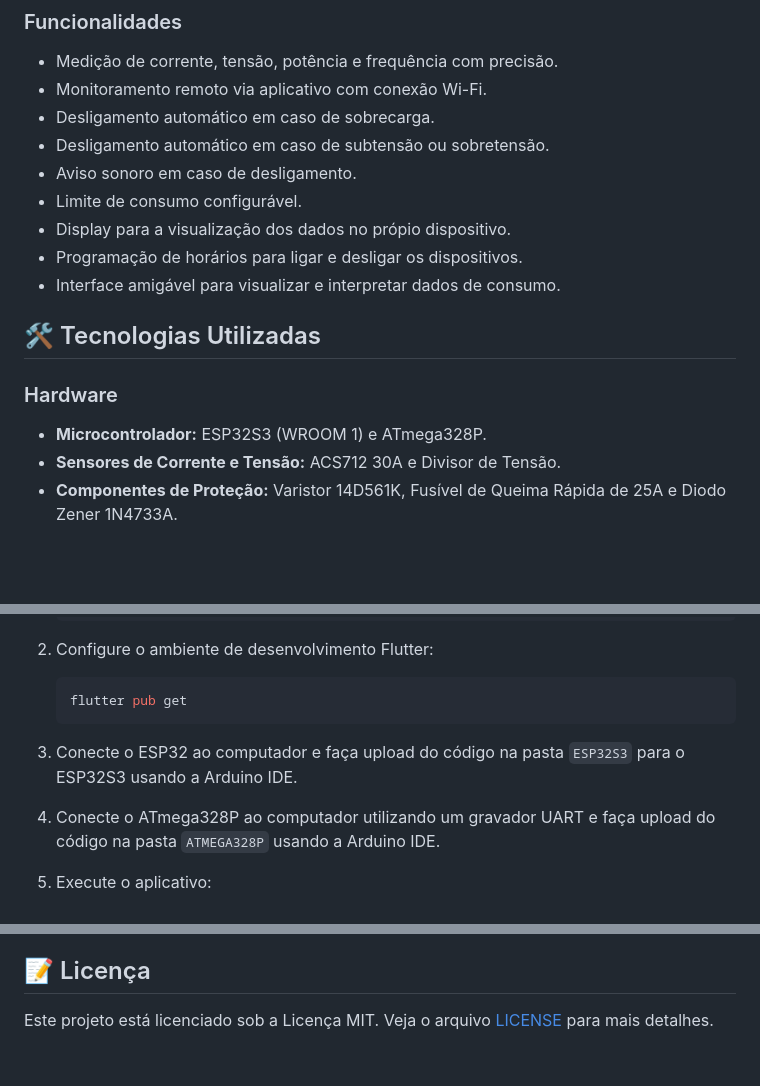
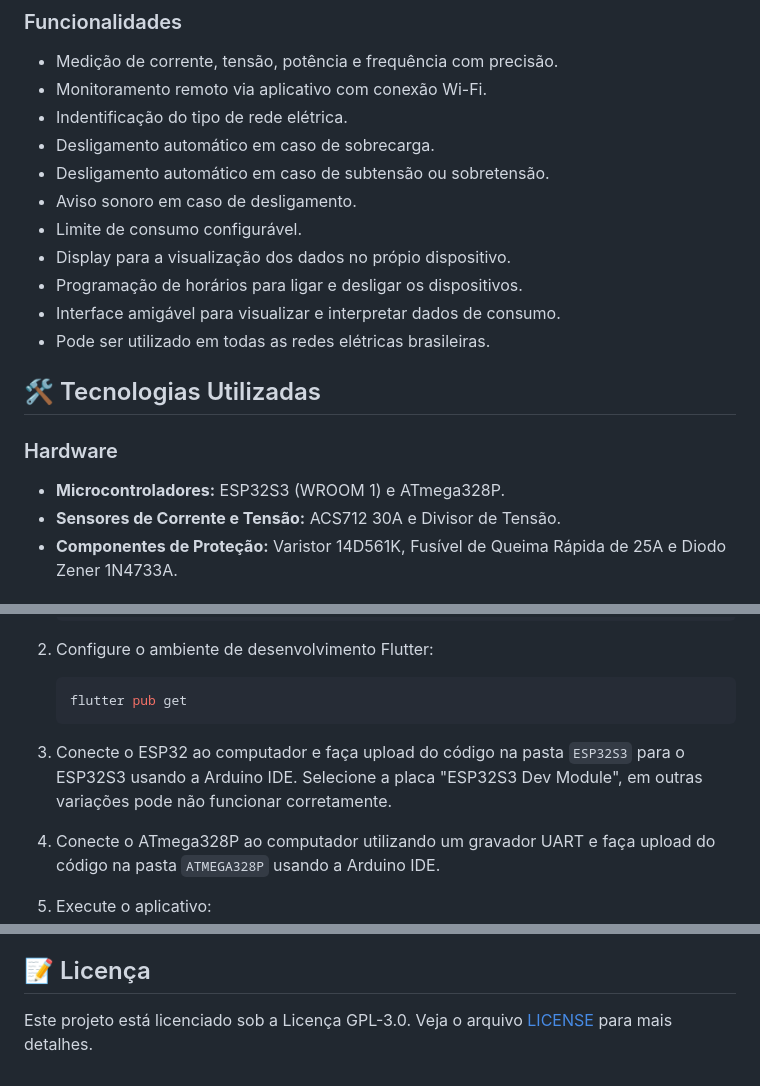
Before and after one commit to WattSync/PTBR, a Markdown page: README.md, 3 parts joined by grey strips. Drawn GitHub-style; blank space fills up the shorter version.

Commit message:
alteração readme

````diff
--- a/README.md
+++ b/README.md
@@ -8,6 +8,7 @@ Desenvolver um dispositivo capaz de monitorar o consumo de energia elétrica em
 ### Funcionalidades
 - Medição de corrente, tensão, potência e frequência com precisão.
 - Monitoramento remoto via aplicativo com conexão Wi-Fi.
+- Indentificação do tipo de rede elétrica.
 - Desligamento automático em caso de sobrecarga.
 - Desligamento automático em caso de subtensão ou sobretensão.
 - Aviso sonoro em caso de desligamento.
@@ -15,11 +16,11 @@ Desenvolver um dispositivo capaz de monitorar o consumo de energia elétrica em
 - Display para a visualização dos dados no própio dispositivo.
 - Programação de horários para ligar e desligar os dispositivos.
 - Interface amigável para visualizar e interpretar dados de consumo.
-
+- Pode ser utilizado em todas as redes elétricas brasileiras.
 ## 🛠️ Tecnologias Utilizadas
 
 ### Hardware
-- **Microcontrolador:** ESP32S3 (WROOM 1) e ATmega328P.
+- **Microcontroladores:** ESP32S3 (WROOM 1) e ATmega328P.
 - **Sensores de Corrente e Tensão:** ACS712 30A e Divisor de Tensão.
 - **Componentes de Proteção:** Varistor 14D561K, Fusível de Queima Rápida de 25A e Diodo Zener 1N4733A.
 
@@ -51,6 +52,7 @@ Desenvolver um dispositivo capaz de monitorar o consumo de energia elétrica em
     ```
 
 3. Conecte o ESP32 ao computador e faça upload do código na pasta `ESP32S3` para o ESP32S3 usando a Arduino IDE.
+    Selecione a placa "ESP32S3 Dev Module", em outras variações pode não funcionar corretamente.
 
 4. Conecte o ATmega328P ao computador utilizando um gravador UART e faça upload do código na pasta `ATMEGA328P` usando a Arduino IDE.
 
@@ -85,4 +87,4 @@ Desenvolvido por [Equipe WattSync](https://github.com/WattSync) para o Trabalho
 
 ## 📝 Licença
 
-Este projeto está licenciado sob a Licença MIT. Veja o arquivo [LICENSE](./LICENSE) para mais detalhes.
+Este projeto está licenciado sob a Licença GPL-3.0. Veja o arquivo [LICENSE](./LICENSE) para mais detalhes.
````
Also changed, not shown: other parts of README.md (+4 -4 lines).
